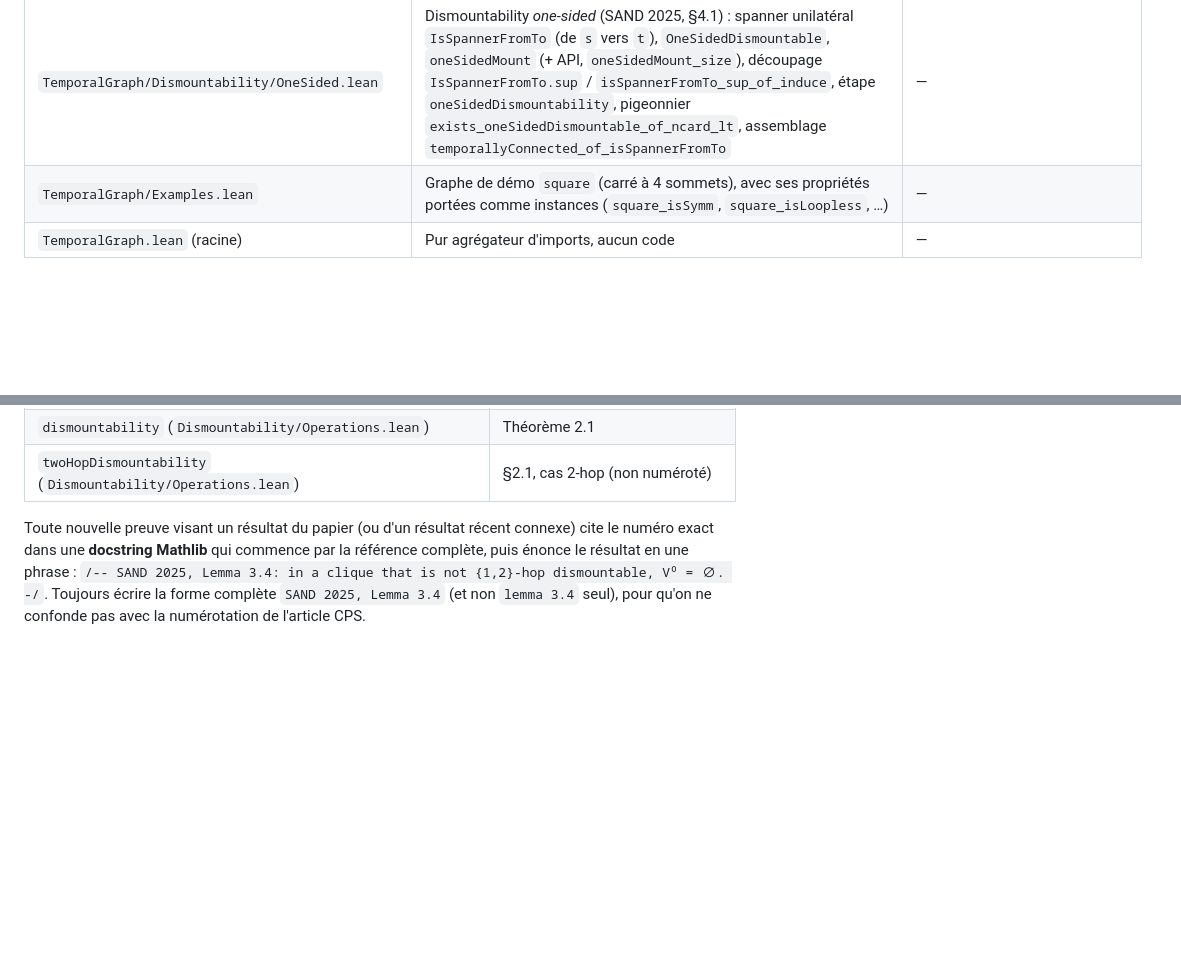
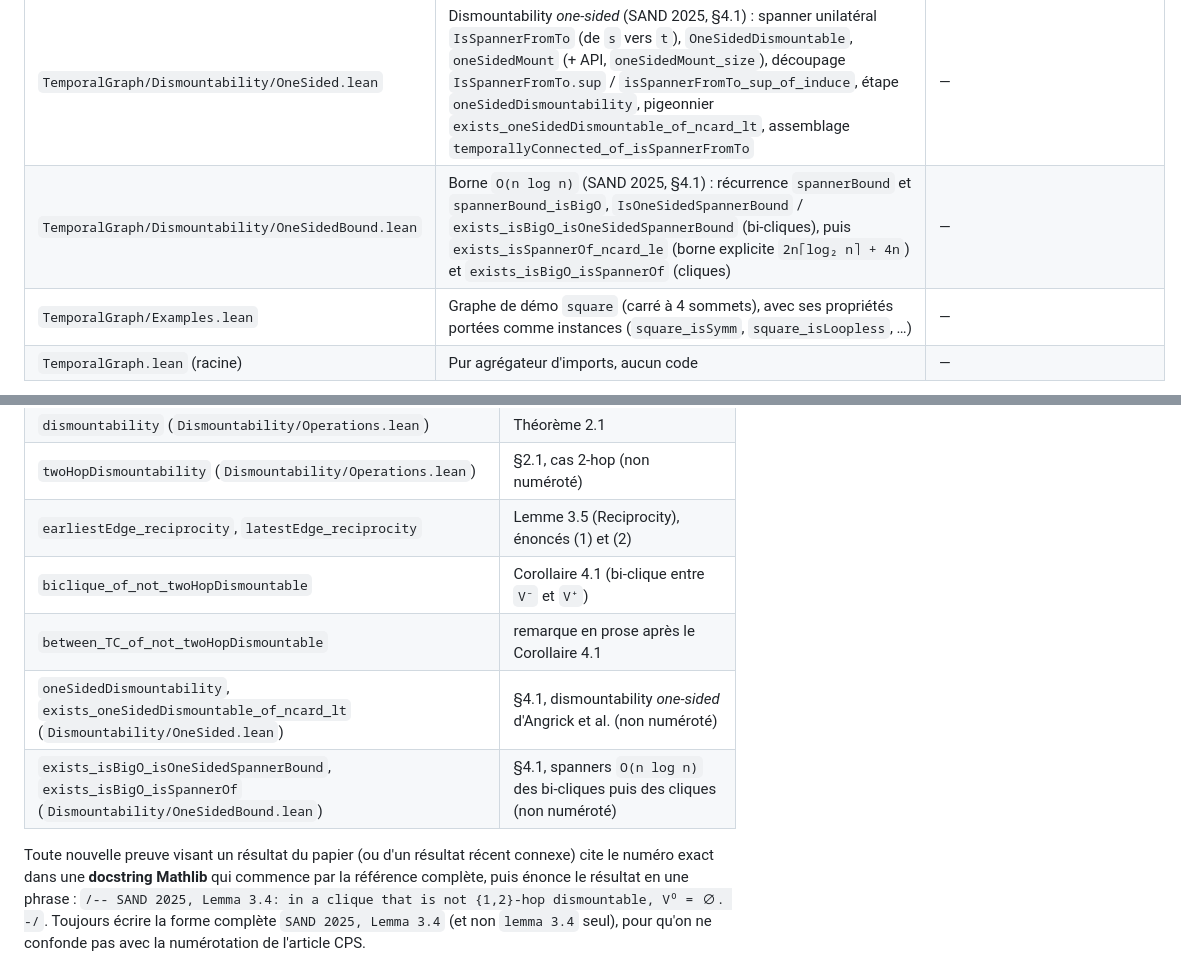
Before and after one commit to dracoanguis/temporal-graphs, a Markdown page: CLAUDE.md, 2 parts joined by grey strips. GitHub-like rendering; blank space fills up the shorter version.

Commit message:
docs(CLAUDE): map OneSidedBound, complete the SAND 2025 table
Lemma 3.5 (Reciprocity) and Corollary 4.1 checked against the LIPIcs version.

Co-Authored-By: Claude Opus 5.5 (1M context) <noreply@anthropic.com>

```diff
--- a/CLAUDE.md
+++ b/CLAUDE.md
@@ -104,6 +104,7 @@ besoin de le répéter ici.
 | `TemporalGraph/Dismountability/Basic.lean` | `Dismountable`, `TwoHopDismountable`, partition `vminus`/`vplus`/`vzero`, bijections earliest/latest-neighbor — correspond aux Lemmes 3.1, 3.2, 3.4 et au Corollaire 3.3 de SAND 2025 | — |
 | `TemporalGraph/Dismountability/Operations.lean` | Opérations `dismount`/`mount`/`twoHopMount` et leurs théorèmes de correction (`dismountability`, `twoHopDismountability`) | — |
 | `TemporalGraph/Dismountability/OneSided.lean` | Dismountability *one-sided* (SAND 2025, §4.1) : spanner unilatéral `IsSpannerFromTo` (de `s` vers `t`), `OneSidedDismountable`, `oneSidedMount` (+ API, `oneSidedMount_size`), découpage `IsSpannerFromTo.sup` / `isSpannerFromTo_sup_of_induce`, étape `oneSidedDismountability`, pigeonnier `exists_oneSidedDismountable_of_ncard_lt`, assemblage `temporallyConnected_of_isSpannerFromTo` | — |
+| `TemporalGraph/Dismountability/OneSidedBound.lean` | Borne `O(n log n)` (SAND 2025, §4.1) : récurrence `spannerBound` et `spannerBound_isBigO`, `IsOneSidedSpannerBound` / `exists_isBigO_isOneSidedSpannerBound` (bi-cliques), puis `exists_isSpannerOf_ncard_le` (borne explicite `2n⌈log₂ n⌉ + 4n`) et `exists_isBigO_isSpannerOf` (cliques) | — |
 | `TemporalGraph/Examples.lean` | Graphe de démo `square` (carré à 4 sommets), avec ses propriétés portées comme instances (`square_isSymm`, `square_isLoopless`, …) | — |
 | `TemporalGraph.lean` (racine) | Pur agrégateur d'imports, aucun code | — |
 
@@ -303,6 +304,11 @@ bi-clique entre `V⁻` et `V⁺` est une remarque en prose juste après le Corol
 | `vzero_empty_of_not_twoHopDismountable` | Lemme 3.4 |
 | `dismountability` (`Dismountability/Operations.lean`) | Théorème 2.1 |
 | `twoHopDismountability` (`Dismountability/Operations.lean`) | §2.1, cas 2-hop (non numéroté) |
+| `earliestEdge_reciprocity`, `latestEdge_reciprocity` | Lemme 3.5 (Reciprocity), énoncés (1) et (2) |
+| `biclique_of_not_twoHopDismountable` | Corollaire 4.1 (bi-clique entre `V⁻` et `V⁺`) |
+| `between_TC_of_not_twoHopDismountable` | remarque en prose après le Corollaire 4.1 |
+| `oneSidedDismountability`, `exists_oneSidedDismountable_of_ncard_lt` (`Dismountability/OneSided.lean`) | §4.1, dismountability *one-sided* d'Angrick et al. (non numéroté) |
+| `exists_isBigO_isOneSidedSpannerBound`, `exists_isBigO_isSpannerOf` (`Dismountability/OneSidedBound.lean`) | §4.1, spanners `O(n log n)` des bi-cliques puis des cliques (non numéroté) |
 
 Toute nouvelle preuve visant un résultat du papier (ou d'un résultat récent connexe) cite le
 numéro exact dans une **docstring Mathlib** qui commence par la référence complète, puis énonce le
```
